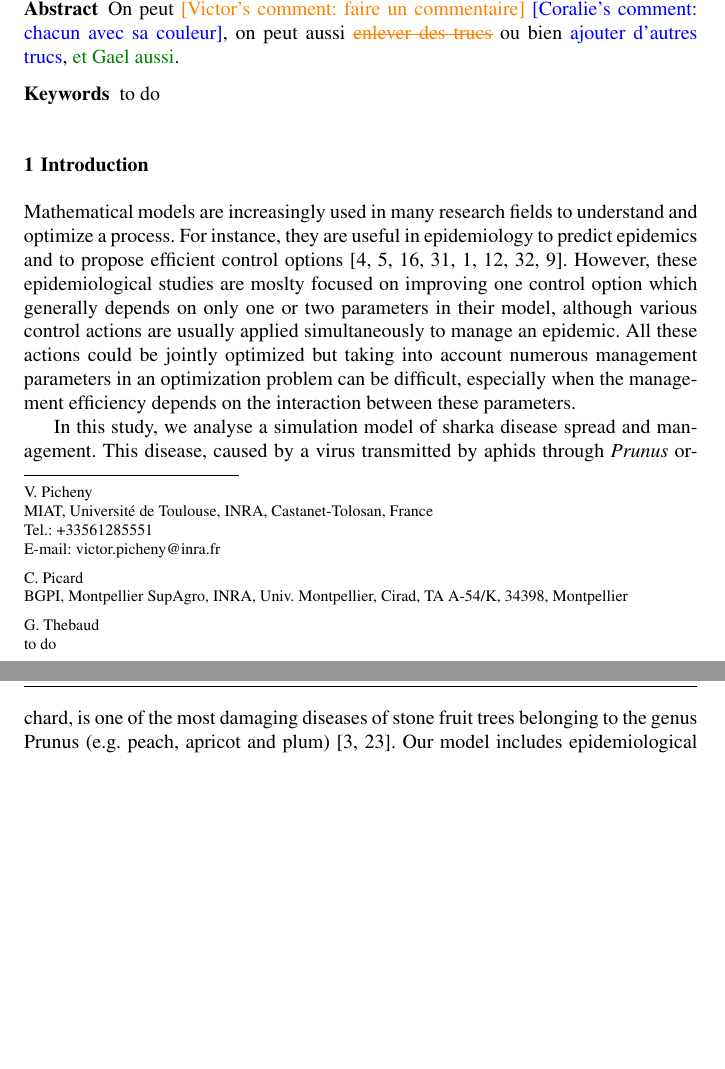
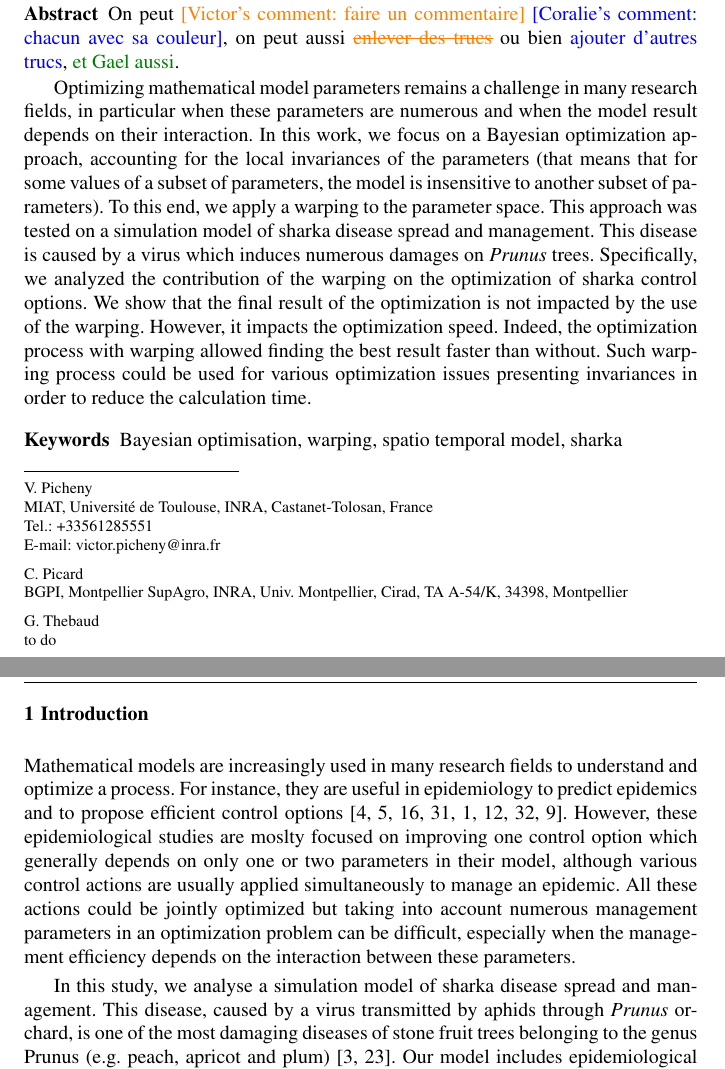
Before and after one commit to vpicheny/warping, a LaTeX paper (warping.tex): two parts of pages 1 and 2 of 18 before the commit and two parts of pages 1 and 2 of 19 after it, joined at a grey line, cut so that both start at the same text, the shorter picture padded with empty space. Compiled offline with pdfLaTeX.

Commit message:
abstract

```diff
--- a/warping.tex
+++ b/warping.tex
@@ -121,7 +121,13 @@
 
 \begin{abstract}
 On peut \victor{faire un commentaire} \coralie{chacun avec sa couleur}, on peut aussi \victordelete{enlever des trucs} ou bien \coralieadd{ajouter d'autres trucs}, \gaeladd{et Gael aussi}.
-\keywords{to do}
+
+
+Optimizing mathematical model parameters remains a challenge in many research fields, in particular when these parameters are numerous and when the model result depends on their interaction. In this work, we focus on a Bayesian optimization approach, accounting for the local invariances of the parameters (that means that for some values of a subset of parameters, the model is insensitive to another subset of parameters). To this end, we apply a warping to the parameter space. This approach was tested on a simulation model of sharka disease spread and management. This disease is caused by a virus which induces numerous damages on \textit{Prunus} trees.
+Specifically, we analyzed the contribution of the warping on the optimization of sharka control options. We show that the final result of the optimization is not impacted by the use of the warping. However, it impacts the optimization speed. Indeed, the optimization process with warping allowed finding the best result faster than without. Such warping process could be used for various optimization issues presenting invariances in order to reduce the calculation time.
+
+
+\keywords{Bayesian optimisation, warping, spatio temporal model, sharka}
 \end{abstract}
 
 \section{Introduction}
```
Also changed, not shown: 3 other files.
